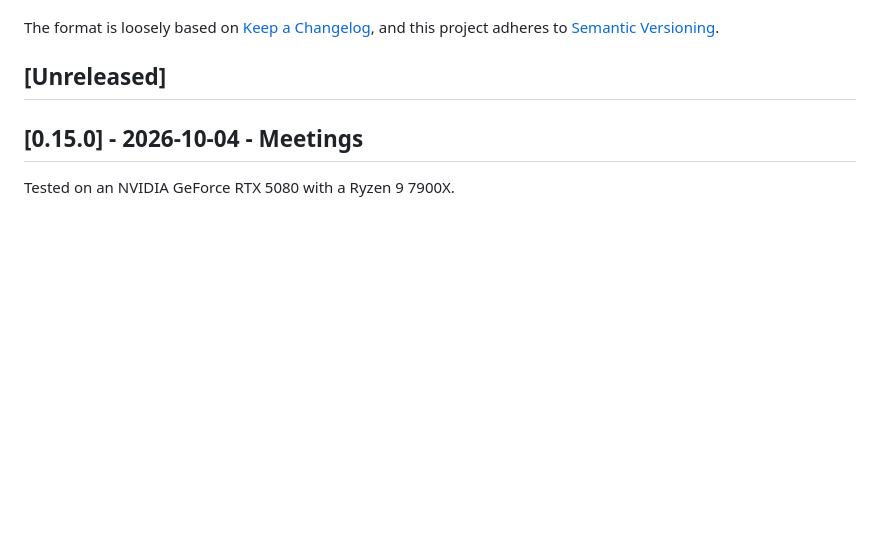
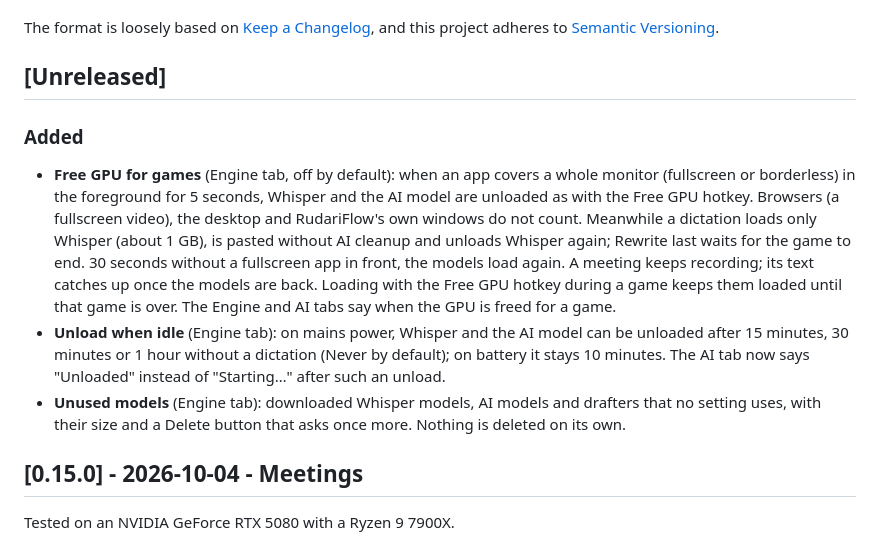
Before and after one commit to oggii/RudariFlow, a Markdown page: CHANGELOG.md, the part around the change. Rendered like a GitHub page; blank space fills up the shorter version.

```diff
--- a/CHANGELOG.md
+++ b/CHANGELOG.md
@@ -6,6 +6,26 @@ The format is loosely based on [Keep a Changelog](https://keepachangelog.com/),
 and this project adheres to [Semantic Versioning](https://semver.org/).
 
 ## [Unreleased]
+
+### Added
+- **Free GPU for games** (Engine tab, off by default): when an app covers a
+  whole monitor (fullscreen or borderless) in the foreground for 5 seconds,
+  Whisper and the AI model are unloaded as with the Free GPU hotkey.
+  Browsers (a fullscreen video), the desktop and RudariFlow's own windows do
+  not count. Meanwhile a dictation loads only Whisper (about 1 GB), is
+  pasted without AI cleanup and unloads Whisper again; Rewrite last waits
+  for the game to end. 30 seconds without a fullscreen app in front, the
+  models load again. A meeting keeps recording; its text catches up once
+  the models are back. Loading with the Free GPU hotkey during a game keeps
+  them loaded until that game is over. The Engine and AI tabs say when the
+  GPU is freed for a game.
+- **Unload when idle** (Engine tab): on mains power, Whisper and the AI
+  model can be unloaded after 15 minutes, 30 minutes or 1 hour without a
+  dictation (Never by default); on battery it stays 10 minutes. The AI tab
+  now says "Unloaded" instead of "Starting…" after such an unload.
+- **Unused models** (Engine tab): downloaded Whisper models, AI models and
+  drafters that no setting uses, with their size and a Delete button that
+  asks once more. Nothing is deleted on its own.
 
 ## [0.15.0] - 2026-10-04 - Meetings
 
```
Also changed, not shown: README.de.md (+4 -1 lines), README.md (+4 -1 lines).
